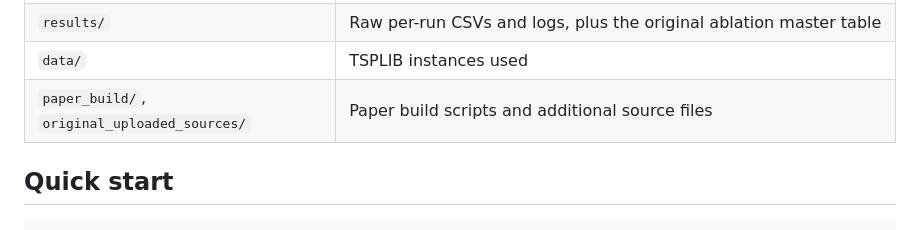
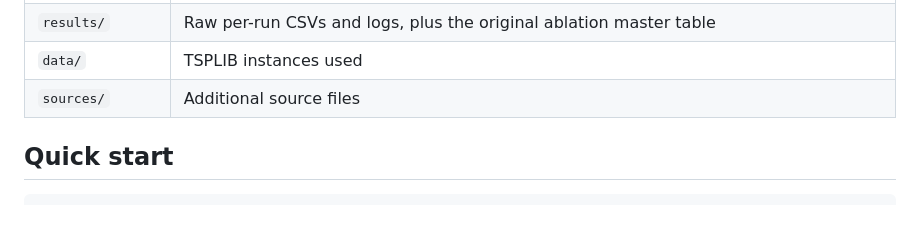
Before and after one commit to abusumon/Memetic-Autopsy, a Markdown page: README.md, the part around the change. GitHub-like rendering.

Commit message:
Rename directories in README
Updated README to rename 'paper_build/' and 'original_uploaded_sources/' to 'sources/'.

```diff
--- a/README.md
+++ b/README.md
@@ -23,7 +23,7 @@ Which parts of a memetic GA for the Travelling Salesman Problem actually earn th
 | `analysis/` | Python scripts for the statistics and summary tables (need `python3`, `scipy`) |
 | `results/` | Raw per-run CSVs and logs, plus the original ablation master table |
 | `data/` | TSPLIB instances used |
-| `paper_build/`, `original_uploaded_sources/` | Paper build scripts and additional source files |
+| `sources/` | Additional source files |
 
 ## Quick start
 
```
